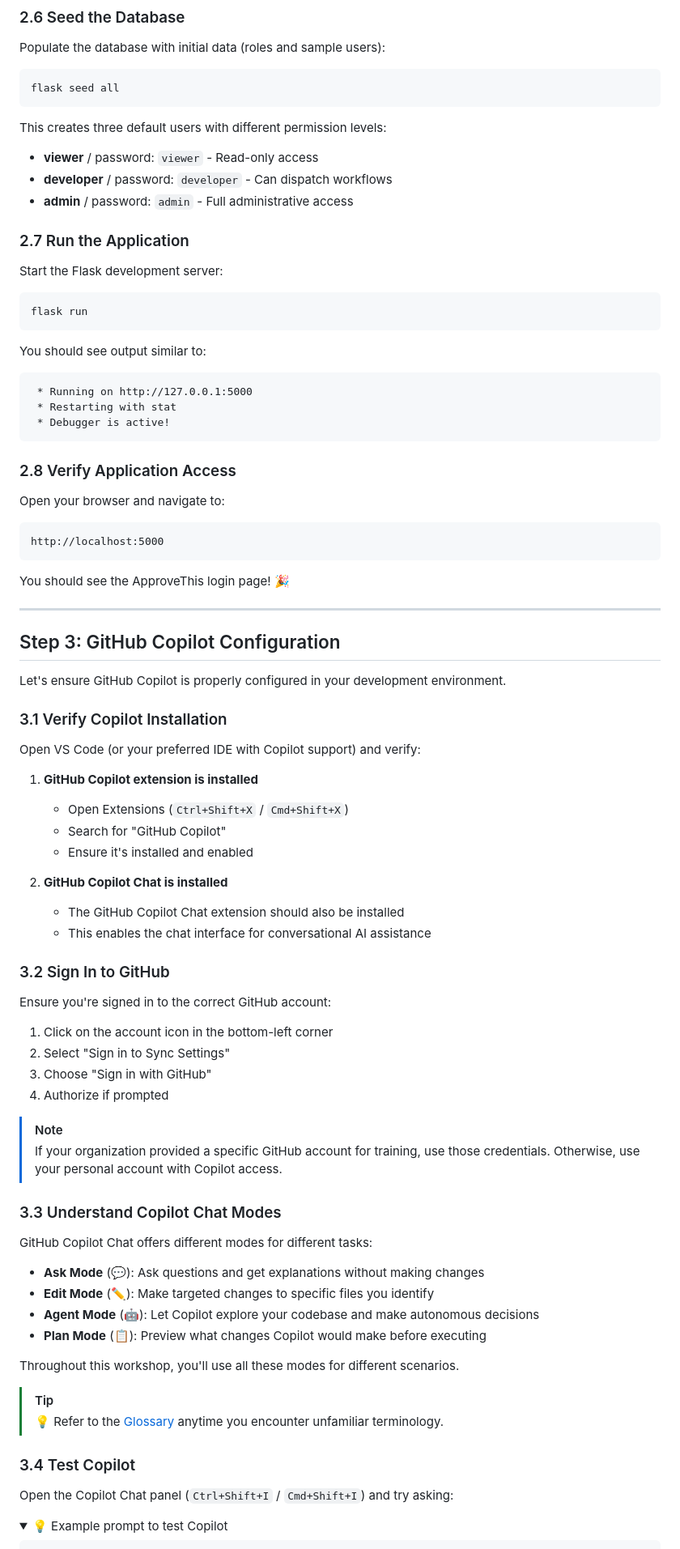
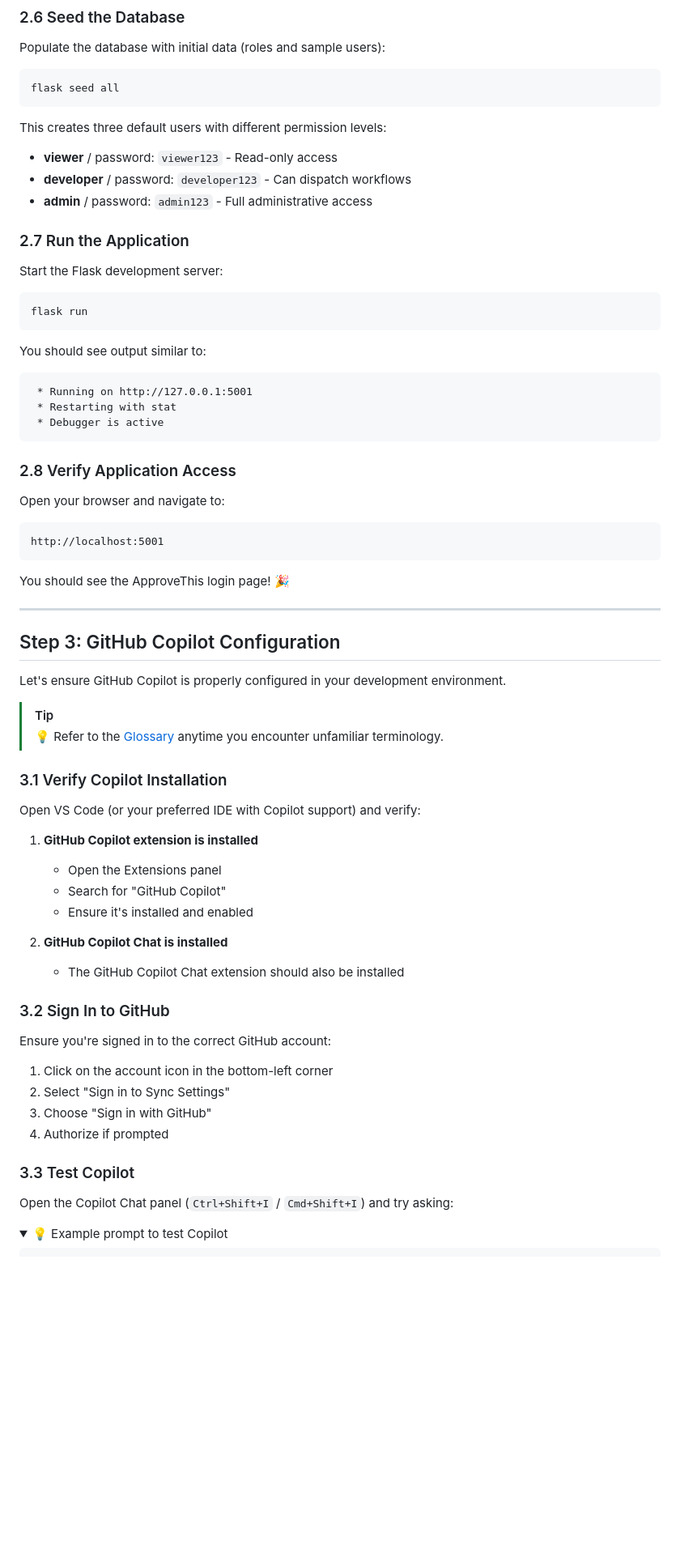
Before and after one commit to CloudLabsAI-Azure/GitHub-Copilot-SDLC-V2, a Markdown page: labs/Lab-1-Setup-and-Configuration.md, the part around the change printed below. Shown: that part at 81% size. Drawn GitHub-style; folded sections open; blank space fills up the shorter version.

Commit message:
Lab 1 should be good for now

````diff
--- a/labs/Lab-1-Setup-and-Configuration.md
+++ b/labs/Lab-1-Setup-and-Configuration.md
@@ -161,9 +162,9 @@ flask seed all
 ```
 
 This creates three default users with different permission levels:
-- **viewer** / password: `viewer` - Read-only access
-- **developer** / password: `developer` - Can dispatch workflows
-- **admin** / password: `admin` - Full administrative access
+- **viewer** / password: `viewer123` - Read-only access
+- **developer** / password: `developer123` - Can dispatch workflows
+- **admin** / password: `admin123` - Full administrative access
 
 ### 2.7 Run the Application
 
@@ -175,16 +176,16 @@ flask run
 
 You should see output similar to:
 ```
- * Running on http://127.0.0.1:5000
+ * Running on http://127.0.0.1:5001
  * Restarting with stat
- * Debugger is active!
+ * Debugger is active
 ```
 
 ### 2.8 Verify Application Access
 
 Open your browser and navigate to:
 ```
-http://localhost:5000
+http://localhost:5001
 ```
 
 You should see the ApproveThis login page! 🎉
@@ -195,18 +196,20 @@ You should see the ApproveThis login page! 🎉
 
 Let's ensure GitHub Copilot is properly configured in your development environment.
 
+> [!TIP]
+> 💡 Refer to the [Glossary](../docs/Glossary.md) anytime you encounter unfamiliar terminology.
+
 ### 3.1 Verify Copilot Installation
 
 Open VS Code (or your preferred IDE with Copilot support) and verify:
 
 1. **GitHub Copilot extension is installed**
-   - Open Extensions (`Ctrl+Shift+X` / `Cmd+Shift+X`)
+   - Open the Extensions panel
    - Search for "GitHub Copilot"
    - Ensure it's installed and enabled
 
 2. **GitHub Copilot Chat is installed**
    - The GitHub Copilot Chat extension should also be installed
-   - This enables the chat interface for conversational AI assistance
 
 ### 3.2 Sign In to GitHub
 
@@ -217,24 +220,7 @@ Ensure you're signed in to the correct GitHub account:
 3. Choose "Sign in with GitHub"
 4. Authorize if prompted
 
-> [!NOTE]
-> If your organization provided a specific GitHub account for training, use those credentials. Otherwise, use your personal account with Copilot access.
-
-### 3.3 Understand Copilot Chat Modes
-
-GitHub Copilot Chat offers different modes for different tasks:
-
-- **Ask Mode** (💬): Ask questions and get explanations without making changes
-- **Edit Mode** (✏️): Make targeted changes to specific files you identify
-- **Agent Mode** (🤖): Let Copilot explore your codebase and make autonomous decisions
-- **Plan Mode** (📋): Preview what changes Copilot would make before executing
-
-Throughout this workshop, you'll use all these modes for different scenarios.
-
-> [!TIP]
-> 💡 Refer to the [Glossary](../docs/Glossary.md) anytime you encounter unfamiliar terminology.
-
-### 3.4 Test Copilot
+### 3.3 Test Copilot
 
 Open the Copilot Chat panel (`Ctrl+Shift+I` / `Cmd+Shift+I`) and try asking:
 
````
Also changed, not shown: other parts of labs/Lab-1-Setup-and-Configuration.md (+6 -8 lines).
